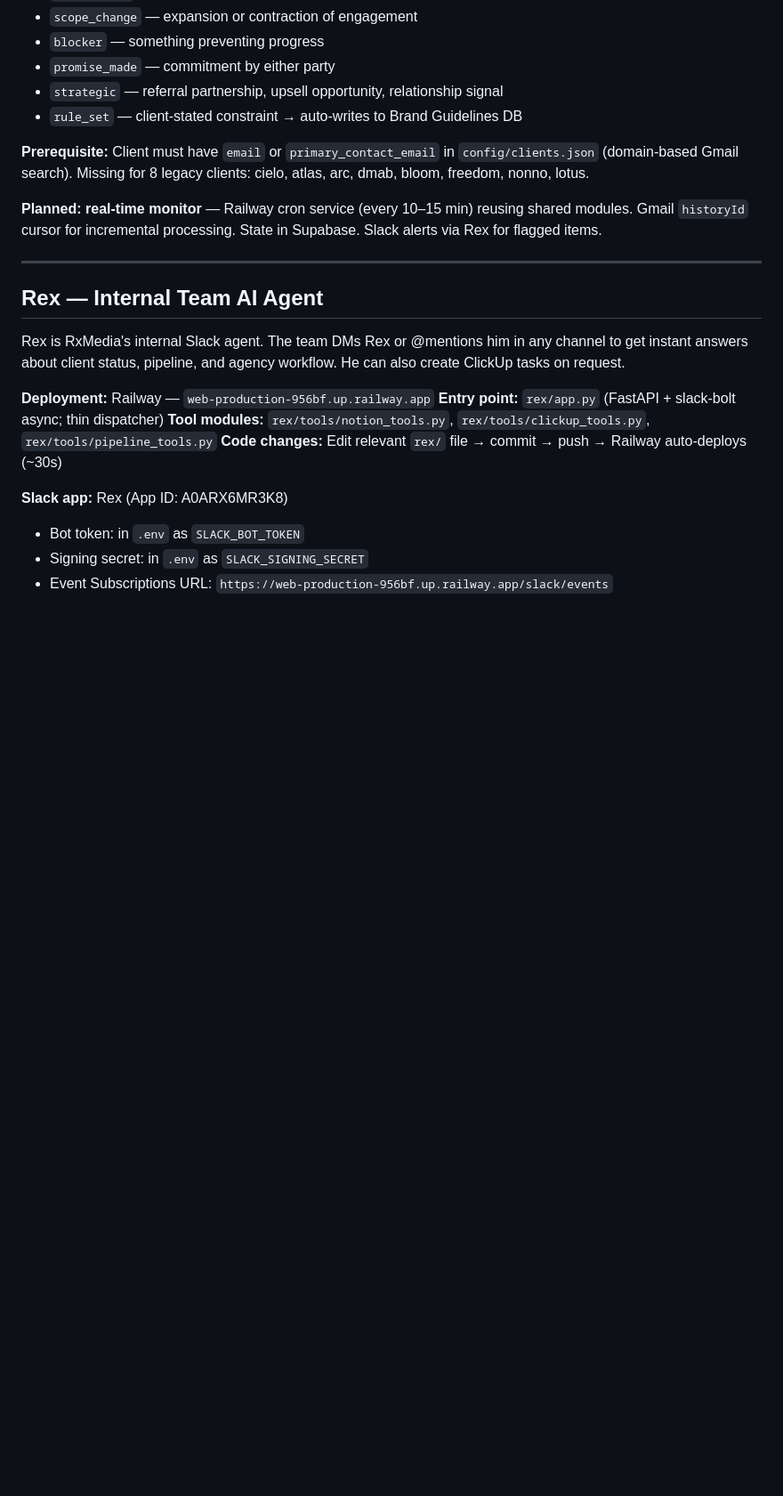
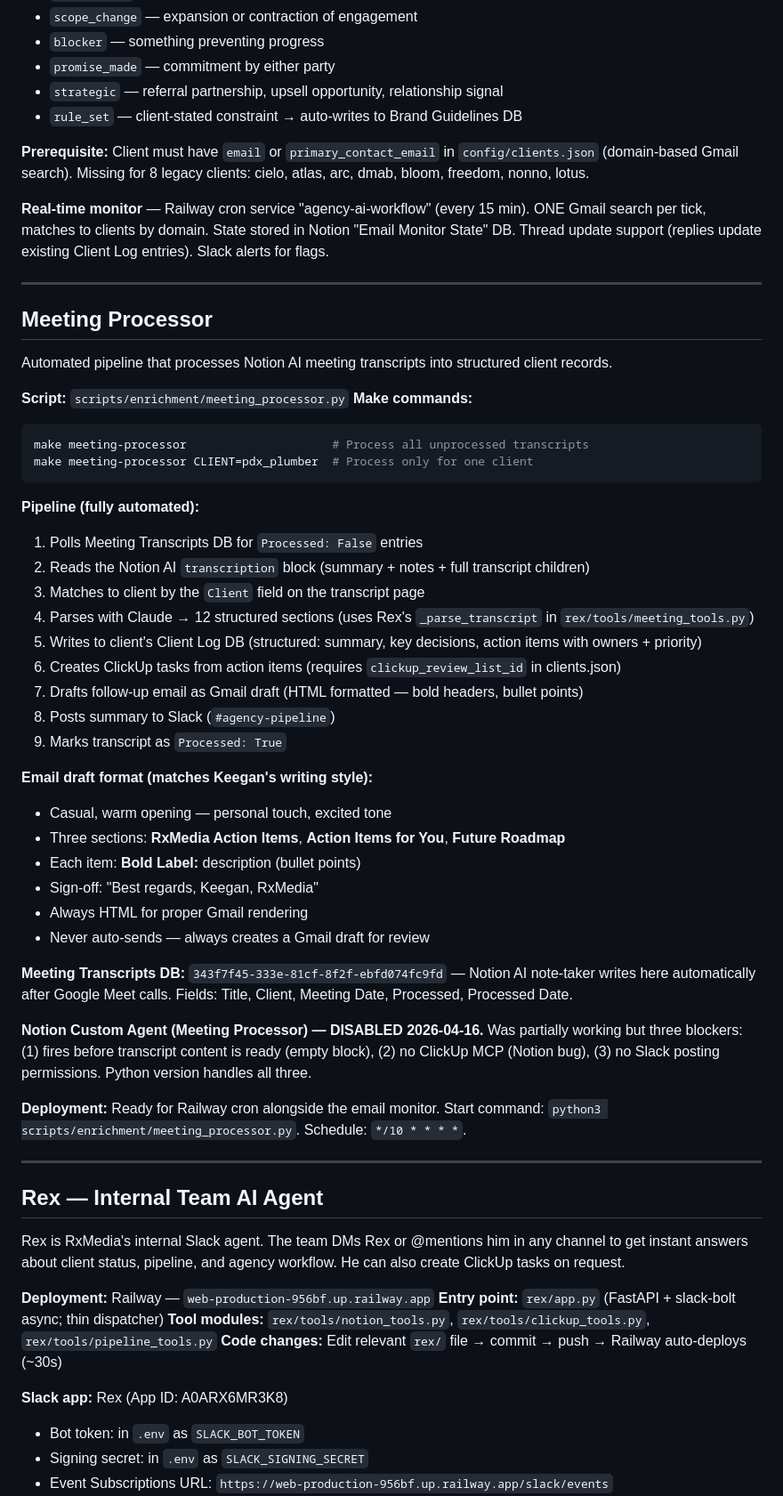
Before and after one commit to killakeegs/agency-ai-workflow, a Markdown page: CLAUDE.md, the part around one of its changes. Shown at 89% size. Rendered like a GitHub page; blank space fills up the shorter version.

Commit message:
Add Meeting Processor section to CLAUDE.md + update Make commands
Documents the automated meeting transcript pipeline: Notion AI transcription
→ Claude parse → Client Log → ClickUp tasks → Gmail draft → Slack summary.
Notion Meeting Processor agent disabled in favor of Python version.

Co-Authored-By: Claude Opus 4.6 (1M context) <noreply@anthropic.com>

````diff
--- a/CLAUDE.md
+++ b/CLAUDE.md
@@ -576,7 +584,45 @@ Pulls Gmail threads for a client, synthesizes with Claude, writes to Notion. Bui
 
 **Prerequisite:** Client must have `email` or `primary_contact_email` in `config/clients.json` (domain-based Gmail search). Missing for 8 legacy clients: cielo, atlas, arc, dmab, bloom, freedom, nonno, lotus.
 
-**Planned: real-time monitor** — Railway cron service (every 10–15 min) reusing shared modules. Gmail `historyId` cursor for incremental processing. State in Supabase. Slack alerts via Rex for flagged items.
+**Real-time monitor** — Railway cron service "agency-ai-workflow" (every 15 min). ONE Gmail search per tick, matches to clients by domain. State stored in Notion "Email Monitor State" DB. Thread update support (replies update existing Client Log entries). Slack alerts for flags.
+
+---
+
+## Meeting Processor
+
+Automated pipeline that processes Notion AI meeting transcripts into structured client records.
+
+**Script:** `scripts/enrichment/meeting_processor.py`
+**Make commands:**
+```bash
+make meeting-processor                     # Process all unprocessed transcripts
+make meeting-processor CLIENT=pdx_plumber  # Process only for one client
+```
+
+**Pipeline (fully automated):**
+1. Polls Meeting Transcripts DB for `Processed: False` entries
+2. Reads the Notion AI `transcription` block (summary + notes + full transcript children)
+3. Matches to client by the `Client` field on the transcript page
+4. Parses with Claude → 12 structured sections (uses Rex's `_parse_transcript` in `rex/tools/meeting_tools.py`)
+5. Writes to client's Client Log DB (structured: summary, key decisions, action items with owners + priority)
+6. Creates ClickUp tasks from action items (requires `clickup_review_list_id` in clients.json)
+7. Drafts follow-up email as Gmail draft (HTML formatted — bold headers, bullet points)
+8. Posts summary to Slack (`#agency-pipeline`)
+9. Marks transcript as `Processed: True`
+
+**Email draft format (matches Keegan's writing style):**
+- Casual, warm opening — personal touch, excited tone
+- Three sections: **RxMedia Action Items**, **Action Items for You**, **Future Roadmap**
+- Each item: **Bold Label:** description (bullet points)
+- Sign-off: "Best regards, Keegan, RxMedia"
+- Always HTML for proper Gmail rendering
+- Never auto-sends — always creates a Gmail draft for review
+
+**Meeting Transcripts DB:** `343f7f45-333e-81cf-8f2f-ebfd074fc9fd` — Notion AI note-taker writes here automatically after Google Meet calls. Fields: Title, Client, Meeting Date, Processed, Processed Date.
+
+**Notion Custom Agent (Meeting Processor) — DISABLED 2026-04-16.** Was partially working but three blockers: (1) fires before transcript content is ready (empty block), (2) no ClickUp MCP (Notion bug), (3) no Slack posting permissions. Python version handles all three.
+
+**Deployment:** Ready for Railway cron alongside the email monitor. Start command: `python3 scripts/enrichment/meeting_processor.py`. Schedule: `*/10 * * * *`.
 
 ---
 
````
Also changed, not shown: other parts of CLAUDE.md (+8 -0 lines).
